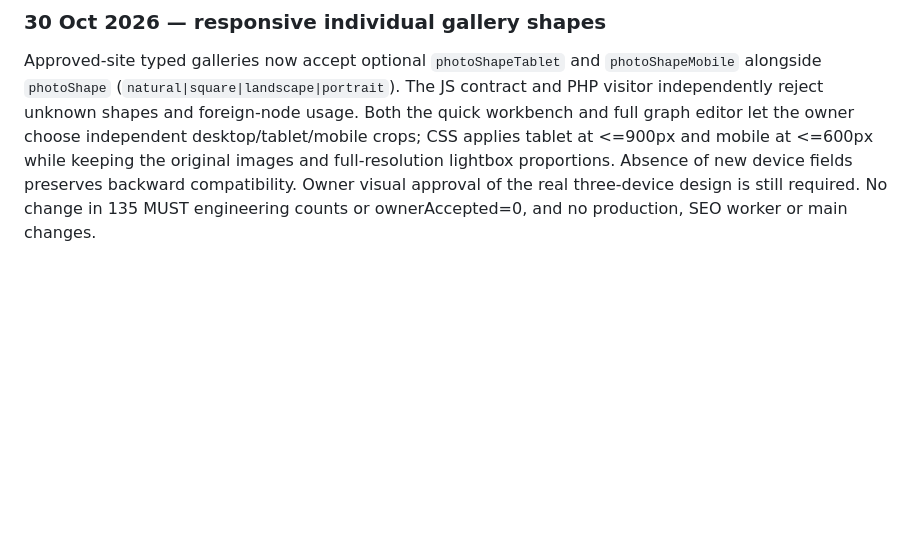
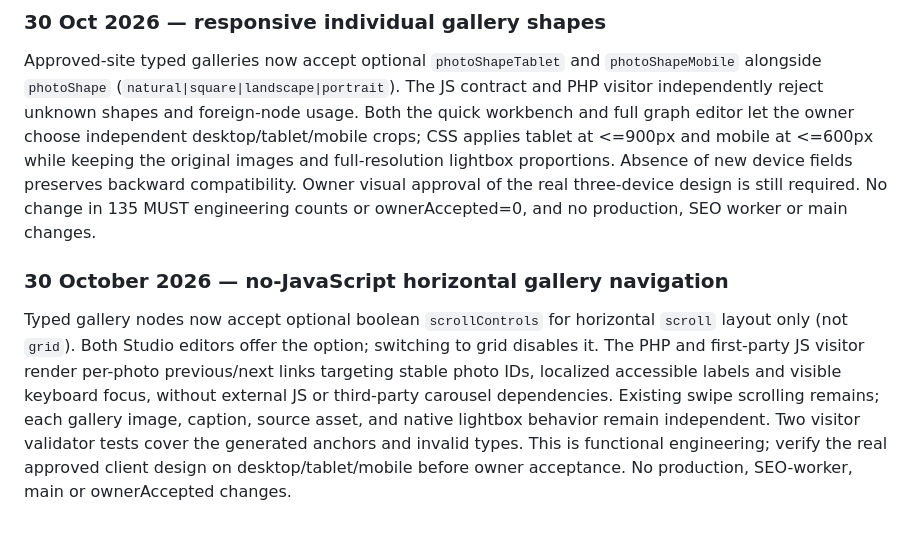
Before and after one commit to manufact-test/ai-site-cms, a Markdown page: stage3/docs/APPROVED-SITE-PACKAGE.md, the part around the change. GitHub-like rendering; blank space fills up the shorter version.

Commit message:
docs(stage3): record no-JS gallery controls and approval boundary

```diff
--- a/stage3/docs/APPROVED-SITE-PACKAGE.md
+++ b/stage3/docs/APPROVED-SITE-PACKAGE.md
@@ -937,3 +937,8 @@ Typed Design Graph galleries now accept an optional `photoShape` (`natural`, `sq
 ### 30 Oct 2026 — responsive individual gallery shapes
 
 Approved-site typed galleries now accept optional `photoShapeTablet` and `photoShapeMobile` alongside `photoShape` (`natural|square|landscape|portrait`). The JS contract and PHP visitor independently reject unknown shapes and foreign-node usage. Both the quick workbench and full graph editor let the owner choose independent desktop/tablet/mobile crops; CSS applies tablet at <=900px and mobile at <=600px while keeping the original images and full-resolution lightbox proportions. Absence of new device fields preserves backward compatibility. Owner visual approval of the real three-device design is still required. No change in 135 MUST engineering counts or ownerAccepted=0, and no production, SEO worker or main changes.
+
+
+### 30 October 2026 — no-JavaScript horizontal gallery navigation
+
+Typed gallery nodes now accept optional boolean `scrollControls` for horizontal `scroll` layout only (not `grid`). Both Studio editors offer the option; switching to grid disables it. The PHP and first-party JS visitor render per-photo previous/next links targeting stable photo IDs, localized accessible labels and visible keyboard focus, without external JS or third-party carousel dependencies. Existing swipe scrolling remains; each gallery image, caption, source asset, and native lightbox behavior remain independent. Two visitor validator tests cover the generated anchors and invalid types. This is functional engineering; verify the real approved client design on desktop/tablet/mobile before owner acceptance. No production, SEO-worker, main or ownerAccepted changes.
```
